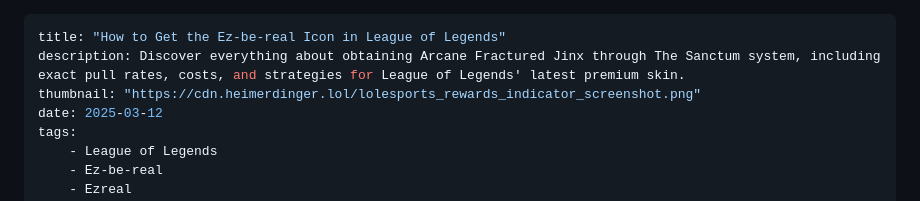
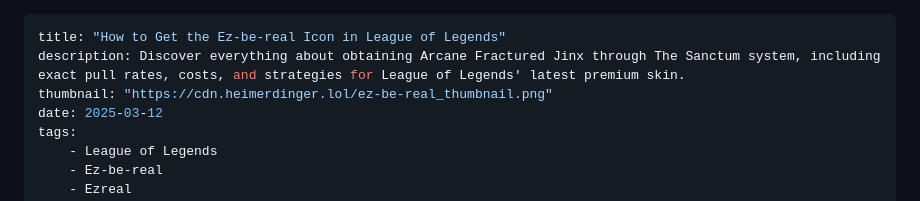
Before and after one commit to rico-vz/HeimerdingerLoL, a Markdown page: content/posts/how-to-get-ez-be-real-icon.md, the part around the change. Drawn GitHub-style.

Commit message:
fix: ez-be-real thumbnail & yi formatting

```diff
--- a/content/posts/how-to-get-ez-be-real-icon.md
+++ b/content/posts/how-to-get-ez-be-real-icon.md
@@ -1,7 +1,7 @@
 ---
 title: "How to Get the Ez-be-real Icon in League of Legends"
 description: Discover everything about obtaining Arcane Fractured Jinx through The Sanctum system, including exact pull rates, costs, and strategies for League of Legends' latest premium skin.
-thumbnail: "https://cdn.heimerdinger.lol/lolesports_rewards_indicator_screenshot.png"
+thumbnail: "https://cdn.heimerdinger.lol/ez-be-real_thumbnail.png"
 date: 2025-03-12
 tags:
     - League of Legends
```
Also changed, not shown: content/posts/how-to-get-victorious-master-yi-in-lol-season-14.md (+13 -2 lines).
